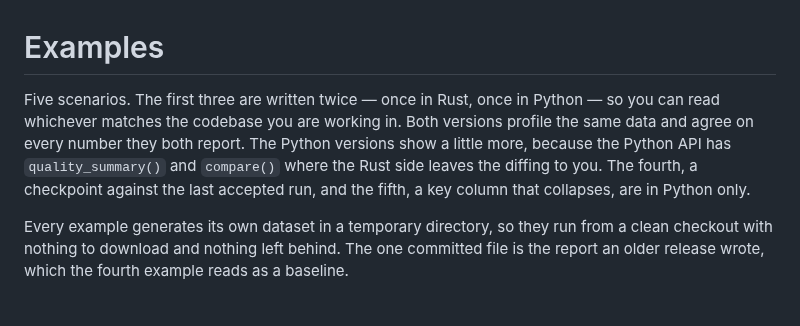
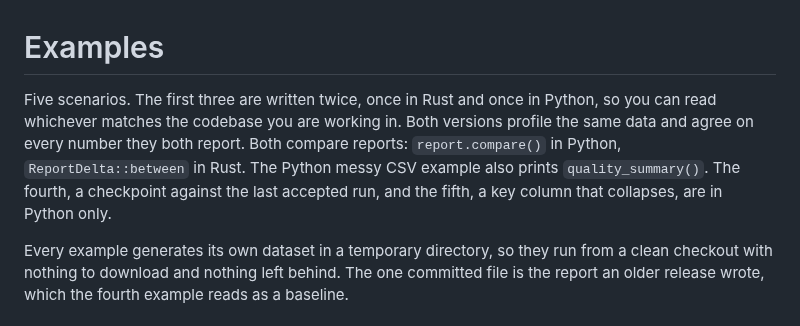
Before and after one commit to AndreaBozzo/dataprof, a Markdown page: examples/README.md, the part around the change. Rendered like a GitHub page.

Commit message:
docs(examples): say that Rust compares reports with ReportDelta

```diff
--- a/examples/README.md
+++ b/examples/README.md
@@ -1,11 +1,10 @@
 # Examples
 
-Five scenarios. The first three are written twice — once in Rust, once in
-Python — so you can read whichever matches the codebase you are working in. Both
-versions profile the same data and agree on every number they both report. The
-Python versions show a little more, because the Python API has
-`quality_summary()` and `compare()` where the Rust side leaves the diffing to
-you. The fourth, a checkpoint against the last accepted run, and the fifth, a
+Five scenarios. The first three are written twice, once in Rust and once in
+Python, so you can read whichever matches the codebase you are working in. Both
+versions profile the same data and agree on every number they both report. Both
+compare reports: `report.compare()` in Python, `ReportDelta::between` in Rust.
+The Python messy CSV example also prints `quality_summary()`. The fourth, a checkpoint against the last accepted run, and the fifth, a
 key column that collapses, are in Python only.
 
 Every example generates its own dataset in a temporary directory, so they run
```
